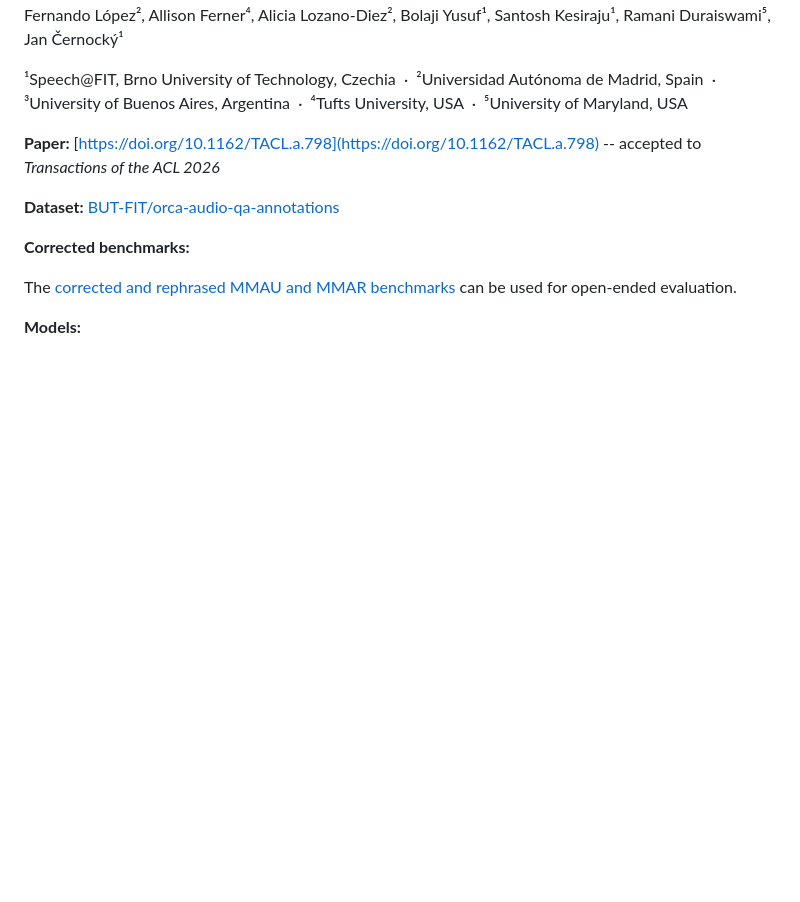
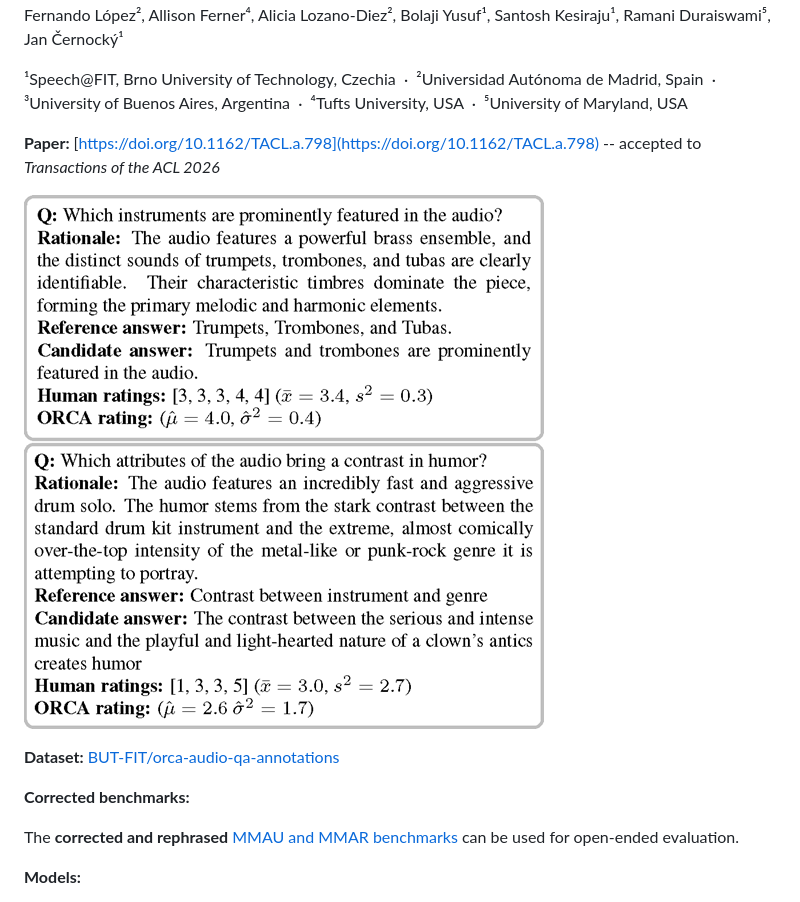
Before and after one commit to BUTSpeechFIT/ORCA, a Markdown page: README.md, the part around the change. Rendered like a GitHub page; pictures changed too: docs/orca_example_tacl.png (added); blank space fills up the shorter version.

Commit message:
added tacl paper, example

```diff
--- a/README.md
+++ b/README.md
@@ -10,11 +10,14 @@
 
 **Paper:** [https://doi.org/10.1162/TACL.a.798](https://doi.org/10.1162/TACL.a.798) -- accepted to *Transactions of the ACL 2026*
 
+![ORCA example](docs/orca_example_tacl.png)
+
+
 **Dataset:** [BUT-FIT/orca-audio-qa-annotations](https://huggingface.co/datasets/BUT-FIT/orca-audio-qa-annotations)
 
 **Corrected benchmarks:**
 
-The [corrected and rephrased MMAU and MMAR benchmarks](benchmarks/README.md) can be used for open-ended evaluation.
+The **corrected and rephrased** [MMAU and MMAR benchmarks](benchmarks/README.md) can be used for open-ended evaluation.
 
 **Models:**
 - [orca-gemma-3-4b-it-multinomial](https://huggingface.co/BUT-FIT/orca-gemma-3-4b-it-multinomial)
```
Also changed, not shown: 3 other files.
